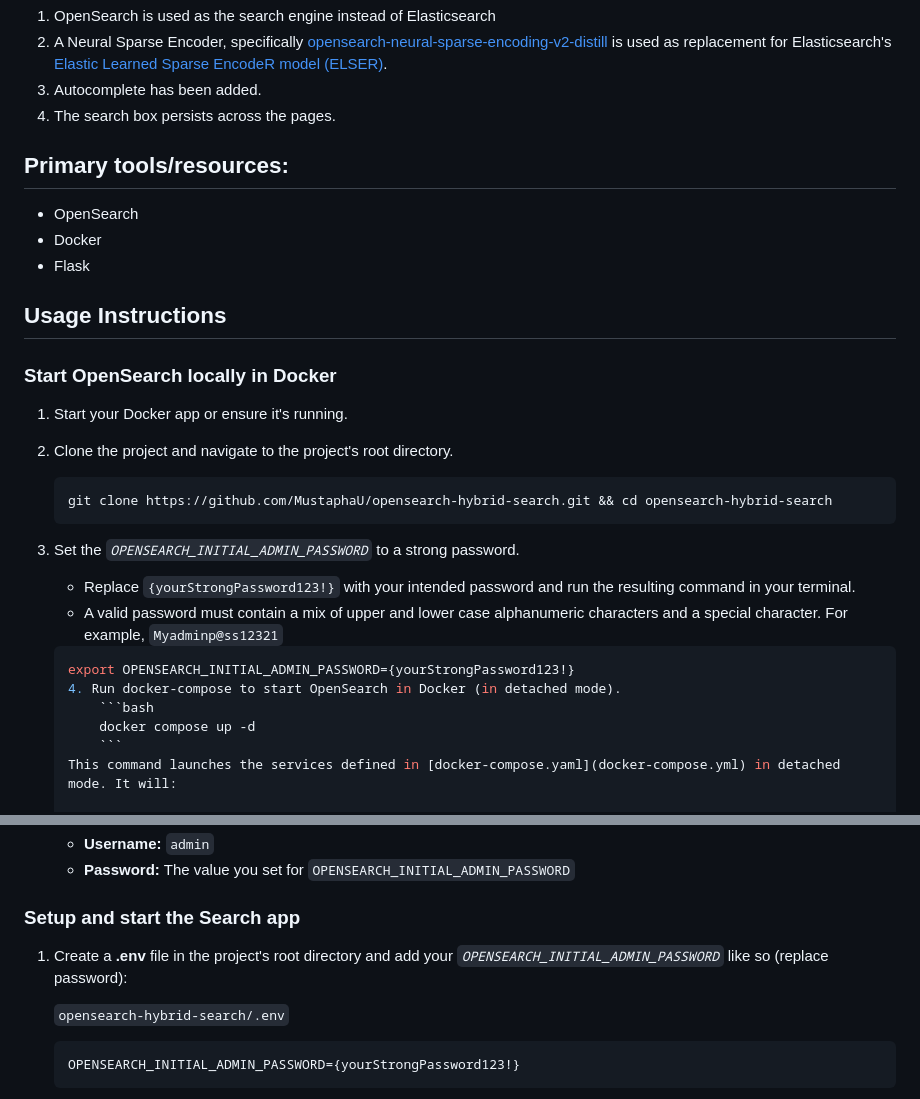
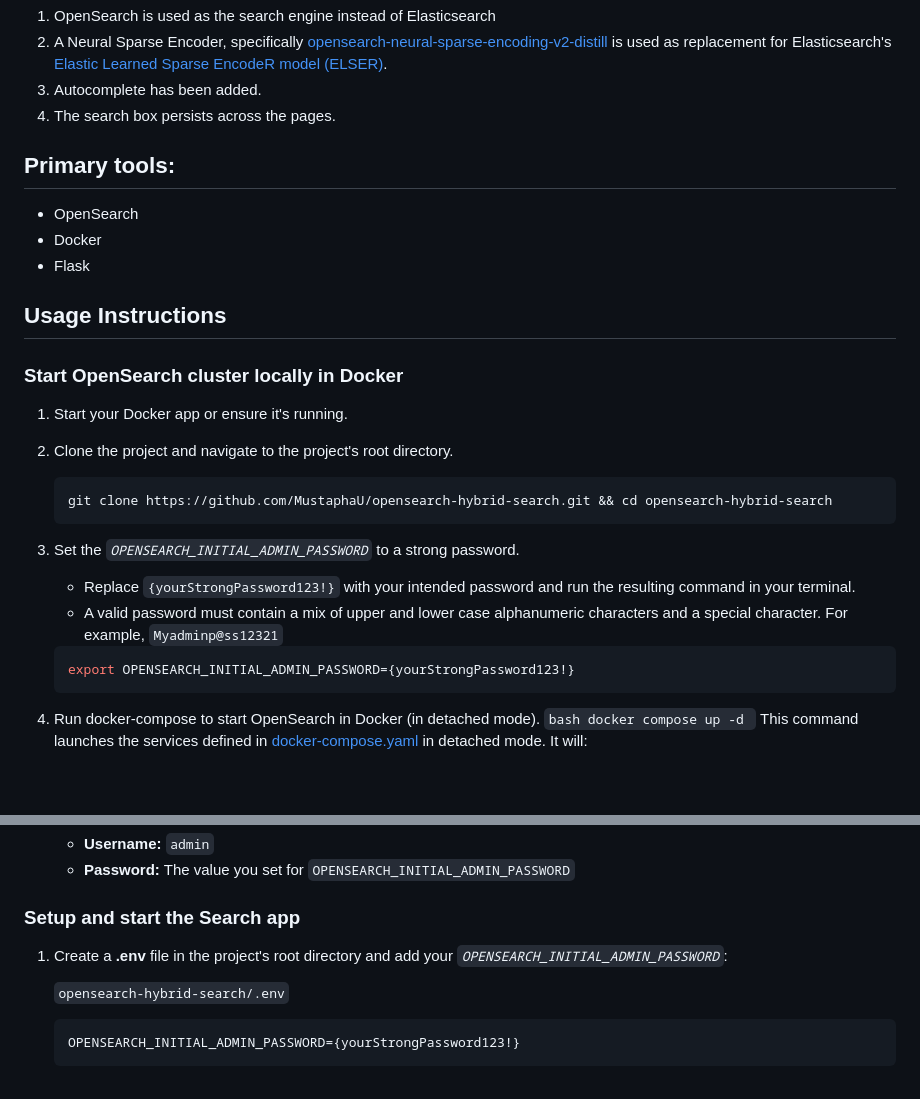
Before and after one commit to MustaphaU/Hybrid-Search-and-Autocomplete-Flask-app-with-OpenSearch, a Markdown page: README.md, 2 parts joined by grey strips. Drawn GitHub-style; blank space fills up the shorter version.

````diff
--- a/README.md
+++ b/README.md
@@ -19,14 +19,14 @@ This project is a hybrid search Flask application that integrates traditional fu
 4. The search box persists across the pages.
 
 
-## Primary tools/resources:
+## Primary tools:
 * OpenSearch
 * Docker
 * Flask
 
 ## Usage Instructions
 
-### Start OpenSearch locally in Docker
+### Start OpenSearch cluster locally in Docker
 1. Start your Docker app or ensure it's running.
 2. Clone the project and navigate to the project's root directory.
     ```bash
@@ -37,7 +37,8 @@ This project is a hybrid search Flask application that integrates traditional fu
     * A valid password must contain a mix of upper and lower case alphanumeric characters and a special character. For example, `Myadminp@ss12321`
     ```bash
     export OPENSEARCH_INITIAL_ADMIN_PASSWORD={yourStrongPassword123!}
-    4. Run docker-compose to start OpenSearch in Docker (in detached mode).
+    ```
+4. Run docker-compose to start OpenSearch in Docker (in detached mode).
         ```bash
         docker compose up -d
         ```
@@ -62,7 +63,7 @@ This project is a hybrid search Flask application that integrates traditional fu
     - **Password:** The value you set for `OPENSEARCH_INITIAL_ADMIN_PASSWORD`
 
 ### Setup and start the Search app
-1. Create a **.env** file in the project's root directory and add your *`OPENSEARCH_INITIAL_ADMIN_PASSWORD`* like so (replace password):
+1. Create a **.env** file in the project's root directory and add your *`OPENSEARCH_INITIAL_ADMIN_PASSWORD`*:
 
     `opensearch-hybrid-search/.env`
 
````
